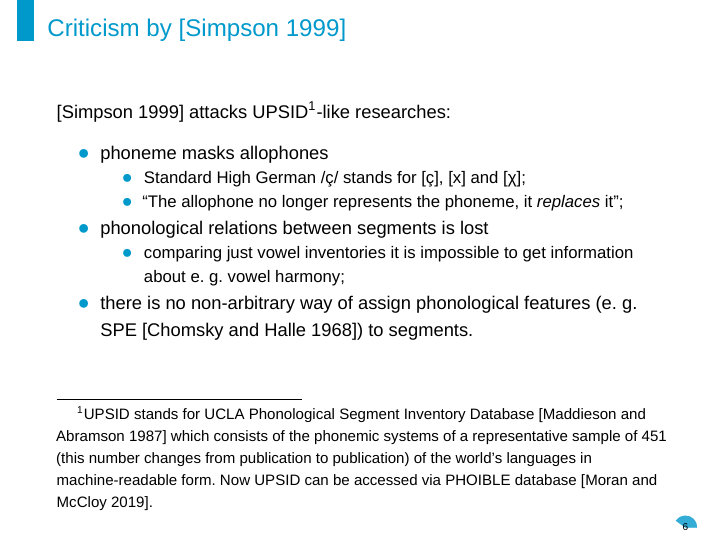
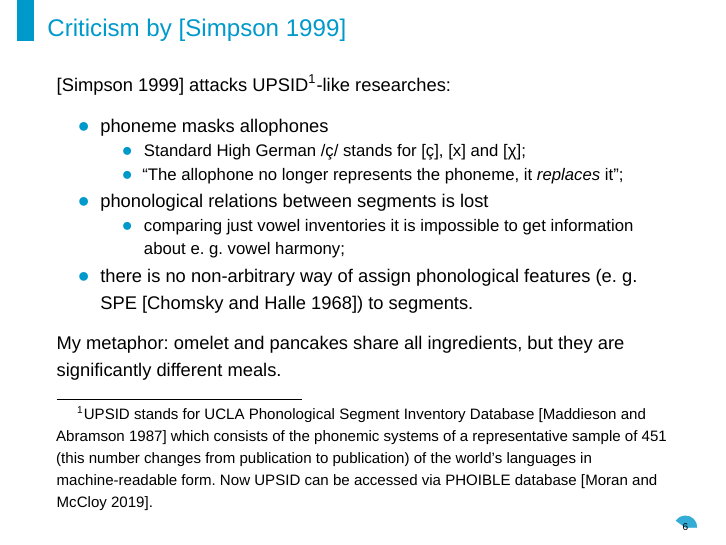
Before and after one commit to agricolamz/2021.11.09_comparing_phonological_profiles, an R Markdown document (2021.11.09_comparing_phonological_profiles.Rmd): page 7 of 16 before the commit and page 8 of 17 after it. Rendered offline with R 4.5, knitr and Pandoc, then LaTeX, with nearby package versions; some code elsewhere in the file could not run offline; a font, style sheet, LaTeX package, included part or bibliography that could not be used is replaced or left out.

Commit message:
finish simpson1999

```diff
--- a/2021.11.09_comparing_phonological_profiles.Rmd
+++ b/2021.11.09_comparing_phonological_profiles.Rmd
@@ -79,7 +79,9 @@ representative sample of 451 (this number changes from publication to publicatio
     * "The allophone no longer represents the phoneme, it *replaces* it";
 * phonological relations between segments is lost
     * comparing just vowel inventories it is impossible to get information about e. g. vowel harmony;
-* there is no non-arbitrary way of assign phonological features (e. g. SPE [@chomsky68]) to segments.
+* there is no non-arbitrary way of assign phonological features (e. g. SPE [@chomsky68]) to segments. \pause
+
+My metaphor: omelet and pancakes share all ingredients, but they are significantly different meals.
 
 \setcounter{footnote}{0}
 
```
Also changed, not shown: 2021.11.09_comparing_phonological_profiles.pdf.
